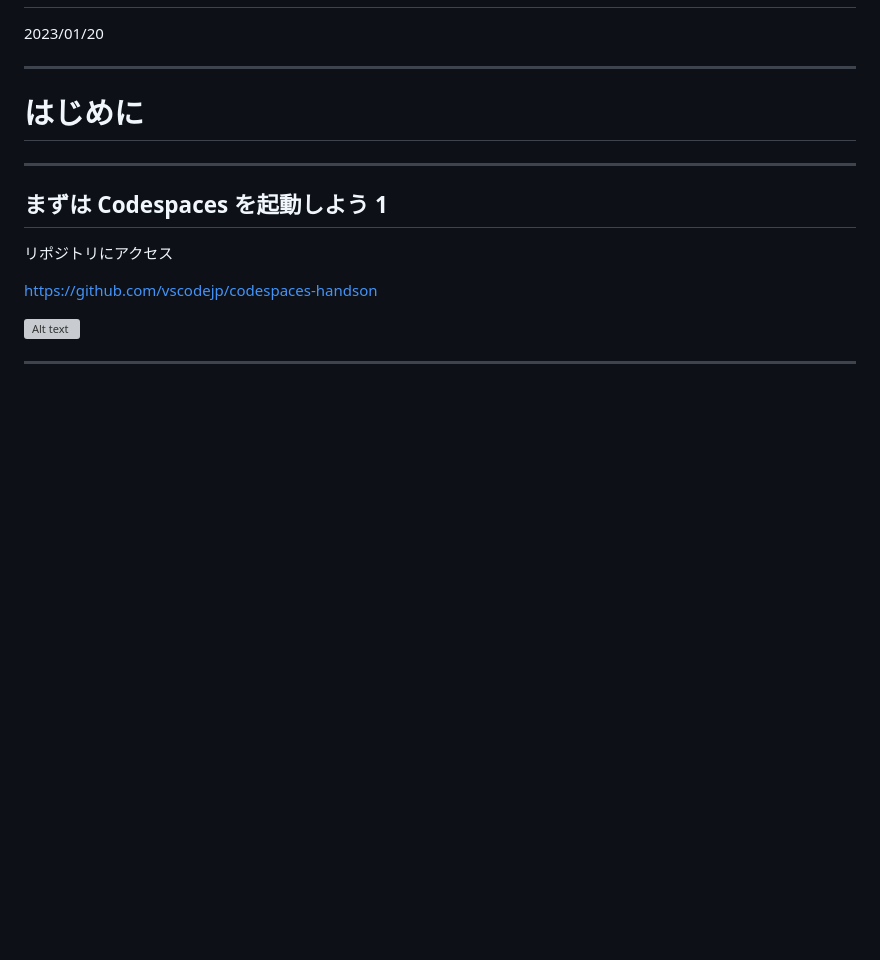
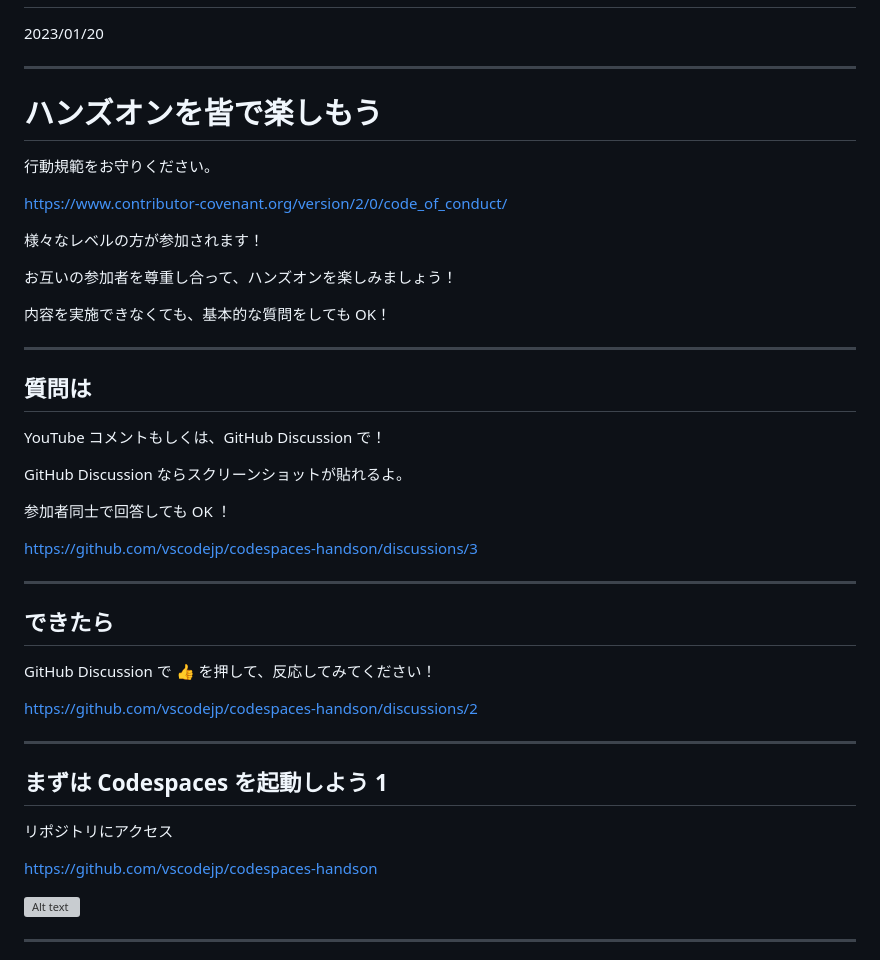
Before and after one commit to vscodejp/codespaces-handson, a Markdown page: docs/README.md, the part around the change. Rendered like a GitHub page; blank space fills up the shorter version; grey boxes are pictures that could not be loaded.

Commit message:
質問について記載

```diff
--- a/docs/README.md
+++ b/docs/README.md
@@ -10,7 +10,37 @@ marp: true
 
 ---
 
-# はじめに
+# ハンズオンを皆で楽しもう
+
+行動規範をお守りください。
+
+https://www.contributor-covenant.org/version/2/0/code_of_conduct/
+
+様々なレベルの方が参加されます！
+
+お互いの参加者を尊重し合って、ハンズオンを楽しみましょう！
+
+内容を実施できなくても、基本的な質問をしても OK！
+
+---
+
+## 質問は
+
+YouTube コメントもしくは、GitHub Discussion で！
+
+GitHub Discussion ならスクリーンショットが貼れるよ。
+
+参加者同士で回答しても OK ！
+
+https://github.com/vscodejp/codespaces-handson/discussions/3
+
+---
+
+## できたら
+
+GitHub Discussion で 👍 を押して、反応してみてください！
+
+https://github.com/vscodejp/codespaces-handson/discussions/2
 
 ---
 
```
